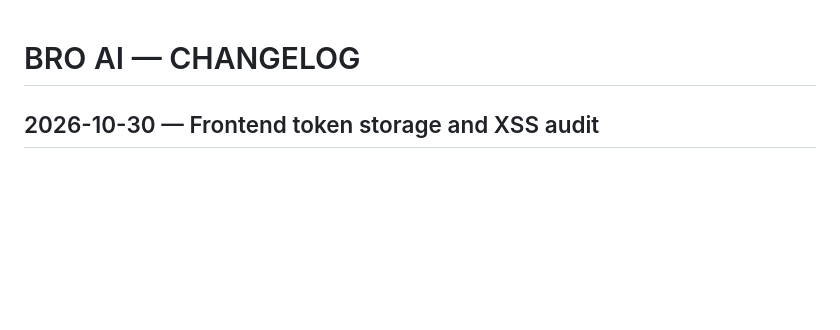
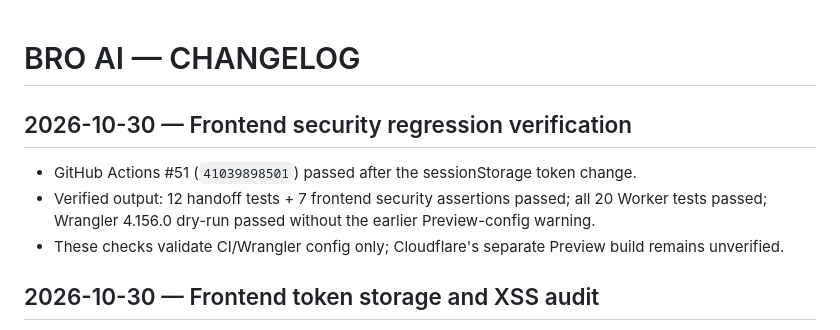
Before and after one commit to sapammeded/bro_ai, a Markdown page: CHANGELOG.md, the part around the change. Rendered like a GitHub page; blank space fills up the shorter version.

Commit message:
Record verified frontend security CI results

```diff
--- a/CHANGELOG.md
+++ b/CHANGELOG.md
@@ -1,4 +1,10 @@
 # BRO AI — CHANGELOG
+
+## 2026-10-30 — Frontend security regression verification
+- GitHub Actions #51 (`41039898501`) passed after the sessionStorage token change.
+- Verified output: 12 handoff tests + 7 frontend security assertions passed; all 20 Worker tests passed; Wrangler 4.156.0 dry-run passed without the earlier Preview-config warning.
+- These checks validate CI/Wrangler config only; Cloudflare's separate Preview build remains unverified.
+
 
 ## 2026-10-30 — Frontend token storage and XSS audit
 - Moved the Worker access token from persistent localStorage to tab-scoped sessionStorage; legacy tokens are migrated and removed from saved settings on startup.
```
